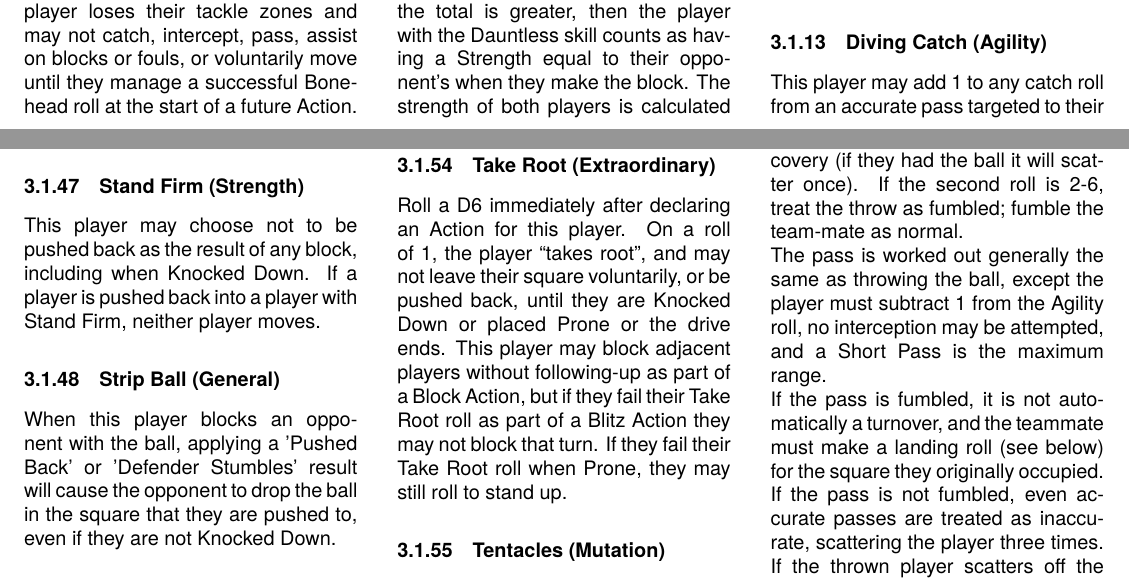
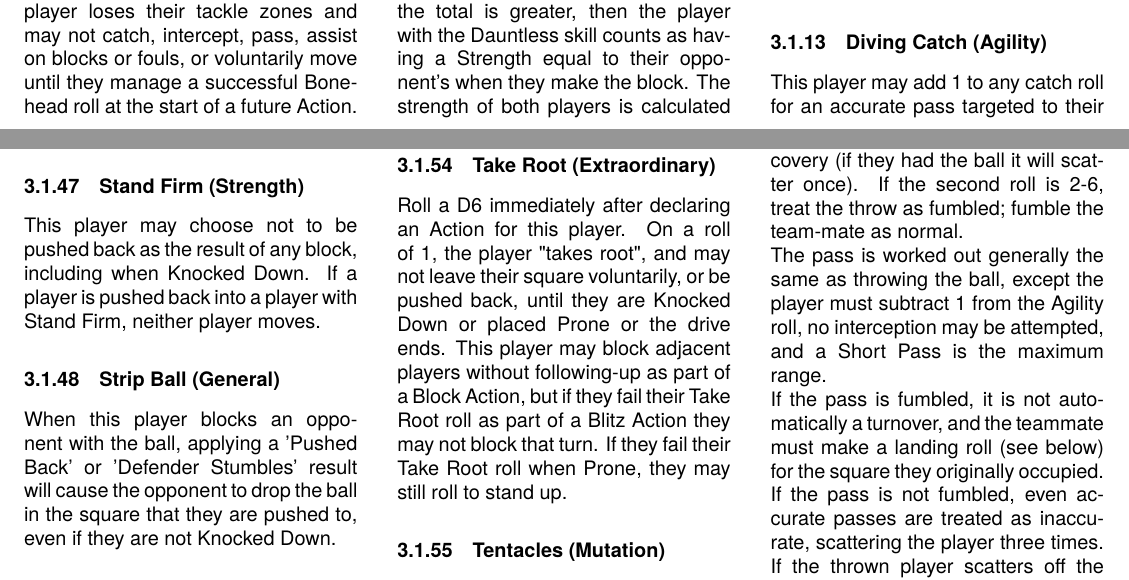
Before and after one commit to ibsh/bbb, a LaTeX document (bbb.tex, which reads skills.tex): two parts of pages 10 and 13 of 22, joined at a grey line, cut so that both start at the same text. Compiled offline with pdfLaTeX.

Commit message:
Weird chars and grammar

```diff
--- a/skills.tex
+++ b/skills.tex
@@ -52,7 +52,7 @@
 \par For each opposing player with Disturbing Presence within three squares (regardless of whether these players are Prone or Stunned), a player must subtract 1 from their Agility roll when they pass, intercept or catch.
 
 \subsubsection{Diving Catch (Agility)}
-\par This player may add 1 to any catch roll from an accurate pass targeted to their square. In addition, they can attempt to catch any pass, kick off or throw-in (but not bouncing ball), that would land in an empty adjacent square, as though it had landed in their own square. A failed catch will bounce from the Diving Catch player's square. If there are two or more players attempting to use this skill then they get in each other's way and neither can use it.
+\par This player may add 1 to any catch roll for an accurate pass targeted to their square. In addition, they can attempt to catch any pass, kick off or throw-in (but not bouncing ball), that would land in an empty adjacent square, as though it had landed in their own square. A failed catch will bounce from the Diving Catch player's square. If there are two or more players attempting to use this skill then they get in each other's way and neither can use it.
 
 \subsubsection{Diving Tackle (Agility)}
 \par The player may use this skill after an opposing player attempts to dodge out of any of their tackle zones. The player using this skill is placed Prone in the square vacated by the dodging player, but do not make an Armour or Injury roll for them. The opposing player must subtract 2 from their Dodge roll. Only one player may use Diving Tackle on a dodge. Diving Tackle may be used on a re-rolled dodge even if not declared for use on the first Dodge roll.
@@ -175,7 +175,7 @@
 \par Opposing players who are standing in any of this player's tackle zones are not allowed to use their Dodge skill if they attempt to dodge away. Opposing players may also not use their Dodge skill if this player throw a block at them and uses the Tackle skill.
 
 \subsubsection{Take Root (Extraordinary)}
-\par Roll a D6 immediately after declaring an Action for this player. On a roll of 1, the player “takes root”, and may not leave their square voluntarily, or be pushed back, until they are Knocked Down or placed Prone or the drive ends. This player may block adjacent players without following-up as part of a Block Action, but if they fail their Take Root roll as part of a Blitz Action they may not block that turn.  If they fail their Take Root roll when Prone, they may still roll to stand up.
+\par Roll a D6 immediately after declaring an Action for this player. On a roll of 1, the player "takes root", and may not leave their square voluntarily, or be pushed back, until they are Knocked Down or placed Prone or the drive ends. This player may block adjacent players without following-up as part of a Block Action, but if they fail their Take Root roll as part of a Blitz Action they may not block that turn.  If they fail their Take Root roll when Prone, they may still roll to stand up.
 
 \subsubsection{Tentacles (Mutation)}
 \par This player may attempt to use this skill when an opposing player attempts to move out of any of their tackle zones. The opposing player rolls 2D6, adds their own player's ST and subtracts the tentacled player's ST. If the final result is 5 or less, then the moving player is held firm, and their action ends immediately (though their team does not suffer a turnover). If a player attempts to leave the tackle zone of several players that have the Tentacles ability, then only one of the opposing players may attempt to grab them.
```
Also changed, not shown: bbb.pdf.
